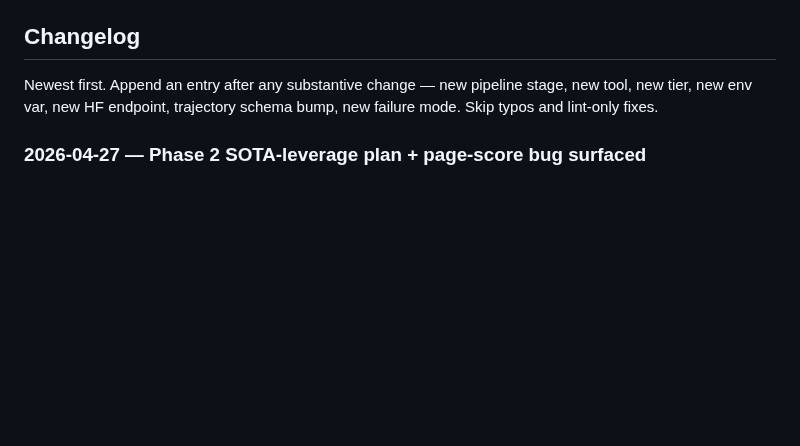
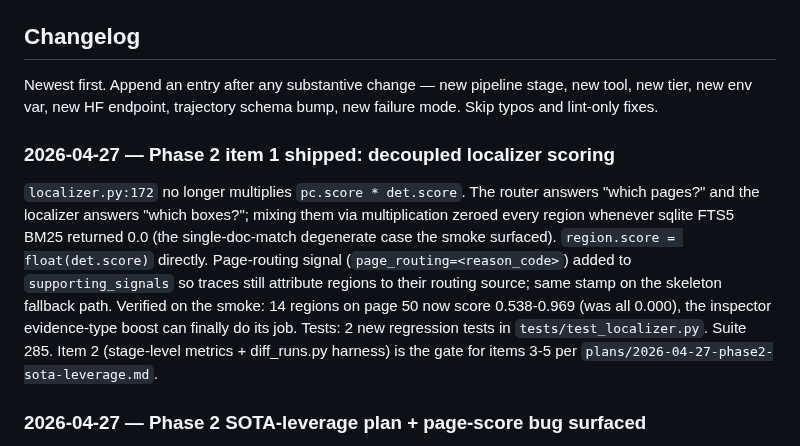
Before and after one commit to gabrielkmbo/FocusParse, a Markdown page: .claude/memory/MEMORY.md, the part around the change. Drawn GitHub-style; blank space fills up the shorter version.

Commit message:
memory: changelog entry for Phase 2 item 1 (decoupled scoring)

```diff
--- a/.claude/memory/MEMORY.md
+++ b/.claude/memory/MEMORY.md
@@ -79,6 +79,10 @@ The SFT training target (future FocusTrain repo) also cares about focus-stage tr
 
 Newest first. Append an entry after any substantive change — new pipeline stage, new tool, new tier, new env var, new HF endpoint, trajectory schema bump, new failure mode. Skip typos and lint-only fixes.
 
+### 2026-04-27 — Phase 2 item 1 shipped: decoupled localizer scoring
+
+`localizer.py:172` no longer multiplies `pc.score * det.score`. The router answers "which pages?" and the localizer answers "which boxes?"; mixing them via multiplication zeroed every region whenever sqlite FTS5 BM25 returned 0.0 (the single-doc-match degenerate case the smoke surfaced). `region.score = float(det.score)` directly. Page-routing signal (`page_routing=<reason_code>`) added to `supporting_signals` so traces still attribute regions to their routing source; same stamp on the skeleton fallback path. Verified on the smoke: 14 regions on page 50 now score 0.538-0.969 (was all 0.000), the inspector evidence-type boost can finally do its job. Tests: 2 new regression tests in `tests/test_localizer.py`. Suite 285. Item 2 (stage-level metrics + diff_runs.py harness) is the gate for items 3-5 per `plans/2026-04-27-phase2-sota-leverage.md`.
+
 ### 2026-04-27 — Phase 2 SOTA-leverage plan + page-score bug surfaced
 
 Real-document smoke (loaded `dat-Arm_EE382N_4-0001` from HF parser-bench, pulled the source PDF from `llama-nfs:.../raw/datasheets/`) confirmed all 7 stages fire end-to-end with real LLM/HF/tool calls. Surfaced a real bug: when sqlite FTS5's BM25 returns 0.0 for a single-document index match, `pc.score=0.0` propagates through `localizer.py` (`region.score = pc.score * det.score`) zeroing every region's rank, killing the inspector's evidence-type boost.
```
